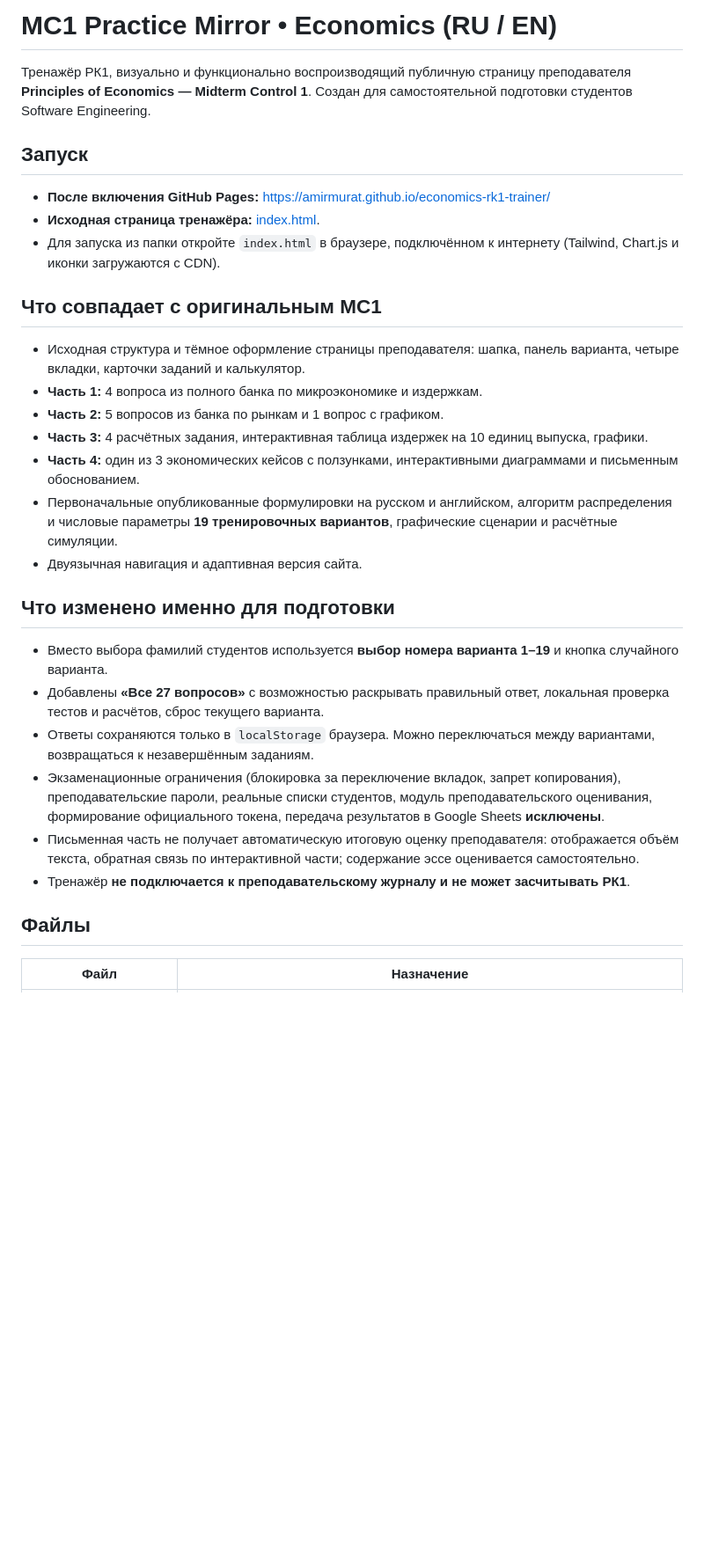
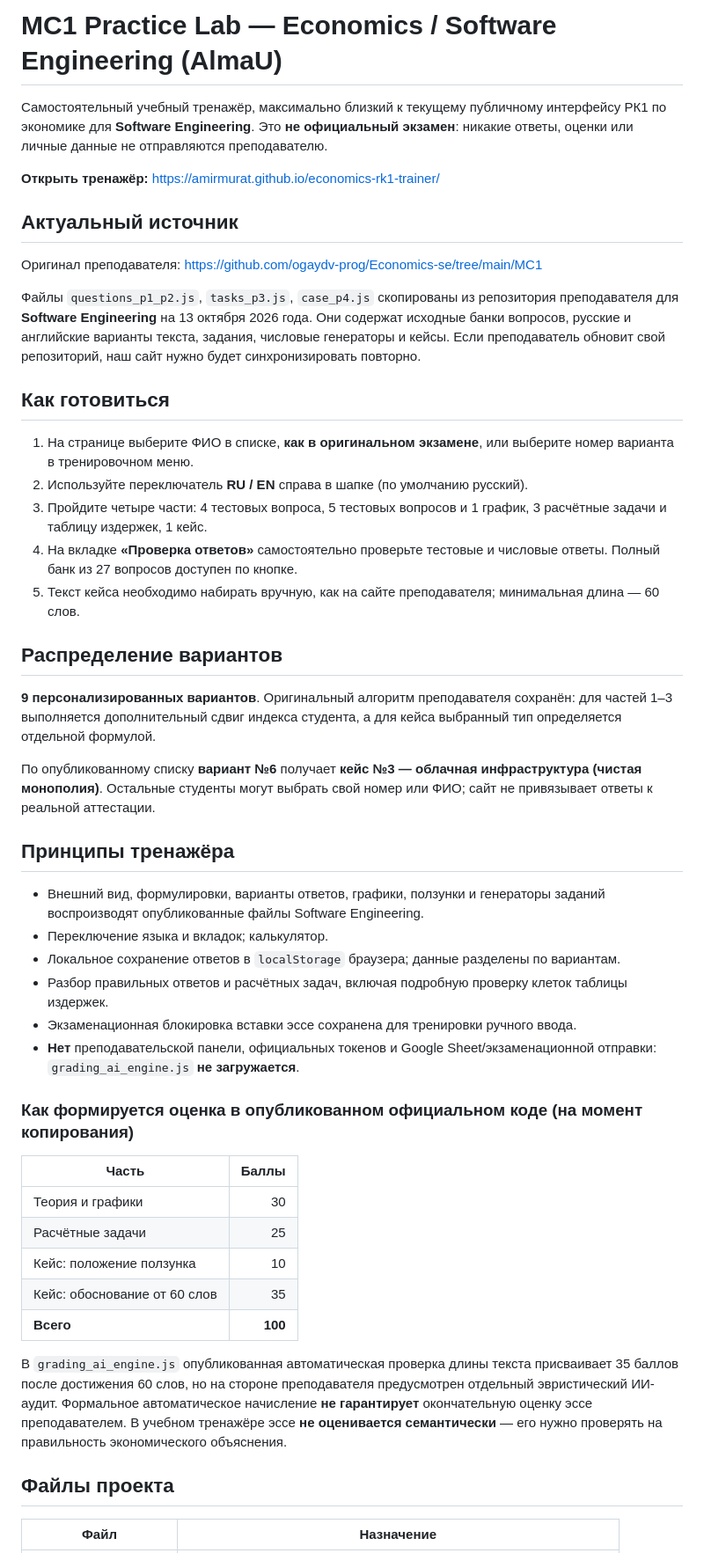
Before and after one commit to amirmurat/economics-rk1-trainer, a Markdown page: README.md, the part around one of its changes. Shown at 88% size. GitHub-like rendering; blank space fills up the shorter version.

Commit message:
Document source fidelity, nine SE variants and 60-word case evaluation

```diff
--- a/README.md
+++ b/README.md
@@ -1,33 +1,51 @@
-# MC1 Practice Mirror • Economics (RU / EN)
+# MC1 Practice Lab — Economics / Software Engineering (AlmaU)
 
-Тренажёр РК1, визуально и функционально воспроизводящий публичную страницу преподавателя **Principles of Economics — Midterm Control 1**. Создан для самостоятельной подготовки студентов Software Engineering.
+Самостоятельный учебный тренажёр, максимально близкий к текущему публичному интерфейсу РК1 по экономике для **Software Engineering**. Это **не официальный экзамен**: никакие ответы, оценки или личные данные не отправляются преподавателю.
 
-## Запуск
+**Открыть тренажёр:** https://amirmurat.github.io/economics-rk1-trainer/
 
-- **После включения GitHub Pages:** https://amirmurat.github.io/economics-rk1-trainer/
-- **Исходная страница тренажёра:** [index.html](./index.html).
-- Для запуска из папки откройте `index.html` в браузере, подключённом к интернету (Tailwind, Chart.js и иконки загружаются с CDN).
+## Актуальный источник
 
-## Что совпадает с оригинальным MC1
+Оригинал преподавателя: https://github.com/ogaydv-prog/Economics-se/tree/main/MC1
 
-- Исходная структура и тёмное оформление страницы преподавателя: шапка, панель варианта, четыре вкладки, карточки заданий и калькулятор.
-- **Часть 1:** 4 вопроса из полного банка по микроэкономике и издержкам.
-- **Часть 2:** 5 вопросов из банка по рынкам и 1 вопрос с графиком.
-- **Часть 3:** 4 расчётных задания, интерактивная таблица издержек на 10 единиц выпуска, графики.
-- **Часть 4:** один из 3 экономических кейсов с ползунками, интерактивными диаграммами и письменным обоснованием.
-- Первоначальные опубликованные формулировки на русском и английском, алгоритм распределения и числовые параметры **19 тренировочных вариантов**, графические сценарии и расчётные симуляции.
-- Двуязычная навигация и адаптивная версия сайта.
+Файлы `questions_p1_p2.js`, `tasks_p3.js`, `case_p4.js` скопированы из репозитория преподавателя для **Software Engineering** на 13 октября 2026 года. Они содержат исходные банки вопросов, русские и английские варианты текста, задания, числовые генераторы и кейсы. Если преподаватель обновит свой репозиторий, наш сайт нужно будет синхронизировать повторно.
 
-## Что изменено именно для подготовки
+## Как готовиться
 
-- Вместо выбора фамилий студентов используется **выбор номера варианта 1–19** и кнопка случайного варианта.
-- Добавлены **«Все 27 вопросов»** с возможностью раскрывать правильный ответ, локальная проверка тестов и расчётов, сброс текущего варианта.
-- Ответы сохраняются только в `localStorage` браузера. Можно переключаться между вариантами, возвращаться к незавершённым заданиям.
-- Экзаменационные ограничения (блокировка за переключение вкладок, запрет копирования), преподавательские пароли, реальные списки студентов, модуль преподавательского оценивания, формирование официального токена, передача результатов в Google Sheets **исключены**.
-- Письменная часть не получает автоматическую итоговую оценку преподавателя: отображается объём текста, обратная связь по интерактивной части; содержание эссе оценивается самостоятельно.
-- Тренажёр **не подключается к преподавательскому журналу и не может засчитывать РК1**.
+1. На странице выберите ФИО в списке, **как в оригинальном экзамене**, или выберите номер варианта в тренировочном меню.
+2. Используйте переключатель **RU / EN** справа в шапке (по умолчанию русский).
+3. Пройдите четыре части: 4 тестовых вопроса, 5 тестовых вопросов и 1 график, 3 расчётные задачи и таблицу издержек, 1 кейс.
+4. На вкладке **«Проверка ответов»** самостоятельно проверьте тестовые и числовые ответы. Полный банк из 27 вопросов доступен по кнопке.
+5. Текст кейса необходимо набирать вручную, как на сайте преподавателя; минимальная длина — 60 слов.
 
-## Файлы
+## Распределение вариантов
+
+**9 персонализированных вариантов**. Оригинальный алгоритм преподавателя сохранён: для частей 1–3 выполняется дополнительный сдвиг индекса студента, а для кейса выбранный тип определяется отдельной формулой.
+
+По опубликованному списку **вариант №6** получает **кейс №3 — облачная инфраструктура (чистая монополия)**. Остальные студенты могут выбрать свой номер или ФИО; сайт не привязывает ответы к реальной аттестации.
+
+## Принципы тренажёра
+
+- Внешний вид, формулировки, варианты ответов, графики, ползунки и генераторы заданий воспроизводят опубликованные файлы Software Engineering.
+- Переключение языка и вкладок; калькулятор.
+- Локальное сохранение ответов в `localStorage` браузера; данные разделены по вариантам.
+- Разбор правильных ответов и расчётных задач, включая подробную проверку клеток таблицы издержек.
+- Экзаменационная блокировка вставки эссе сохранена для тренировки ручного ввода.
+- **Нет** преподавательской панели, официальных токенов и Google Sheet/экзаменационной отправки: `grading_ai_engine.js` **не загружается**.
+
+### Как формируется оценка в опубликованном официальном коде (на момент копирования)
+
+| Часть | Баллы |
+|---|---:|
+| Теория и графики | 30 |
+| Расчётные задачи | 25 |
+| Кейс: положение ползунка | 10 |
+| Кейс: обоснование от 60 слов | 35 |
+| **Всего** | **100** |
+
+В `grading_ai_engine.js` опубликованная автоматическая проверка длины текста присваивает 35 баллов после достижения 60 слов, но на стороне преподавателя предусмотрен отдельный эвристический ИИ-аудит. Формальное автоматическое начисление **не гарантирует** окончательную оценку эссе преподавателем. В учебном тренажёре эссе **не оценивается семантически** — его нужно проверять на правильность экономического объяснения.
+
+## Файлы проекта
 
 | Файл | Назначение |
 |---|---|
```
Also changed, not shown: other parts of README.md (+11 -21 lines).
